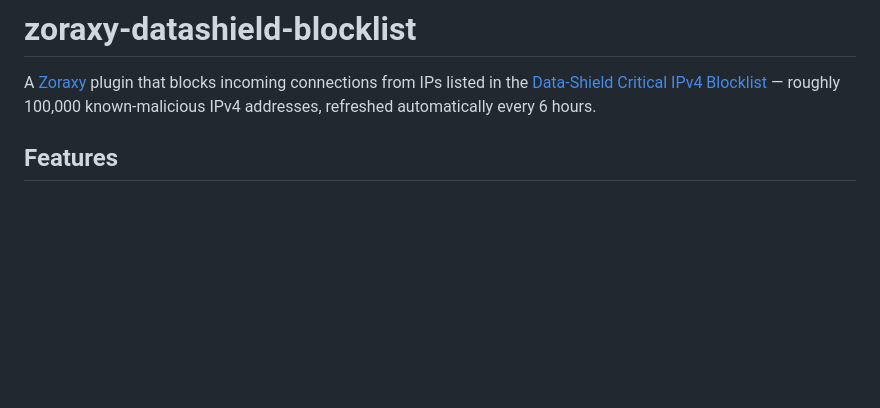
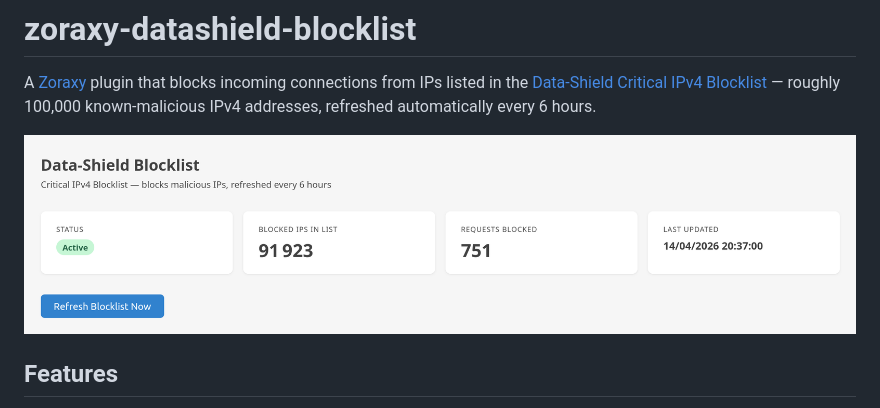
Before and after one commit to byteonabeach/zoraxy-cidr-blocklist-manager, a Markdown page: README.md, the part around the change. Drawn GitHub-style; pictures changed too: screenshot.png (added); blank space fills up the shorter version.

Commit message:
Add screenshot

```diff
--- a/README.md
+++ b/README.md
@@ -1,6 +1,8 @@
 # zoraxy-datashield-blocklist
 
 A [Zoraxy](https://zoraxy.aroz.org/) plugin that blocks incoming connections from IPs listed in the [Data-Shield Critical IPv4 Blocklist](https://github.com/duggytuxy/Data-Shield_IPv4_Blocklist) — roughly 100,000 known-malicious IPv4 addresses, refreshed automatically every 6 hours.
+
+![Plugin UI screenshot](screenshot.png)
 
 ## Features
 
```
